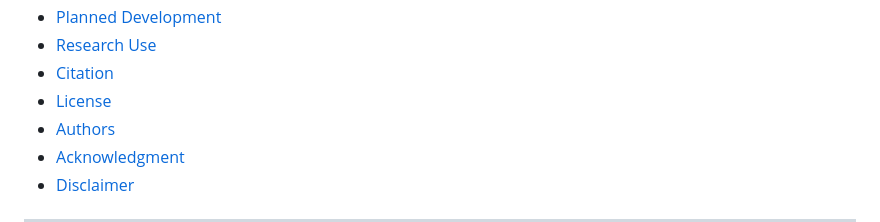
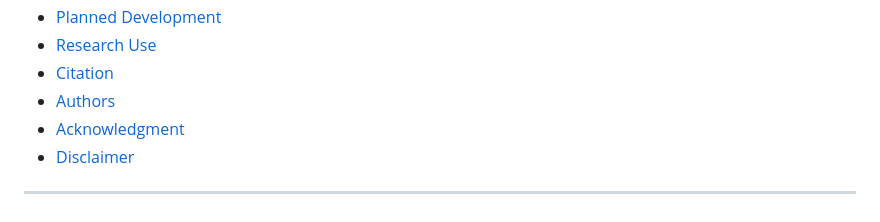
Before and after one commit to Dalalghamdi/OntologyVariantDSS, a Markdown page: README.md, the part around the change. GitHub-like rendering.

Commit message:
Remove License section from README

```diff
--- a/README.md
+++ b/README.md
@@ -42,7 +42,6 @@ The prototype is designed as an **explainable semantic decision-support environm
 - [Planned Development](#planned-development)
 - [Research Use](#research-use)
 - [Citation](#citation)
-- [License](#license)
 - [Authors](#authors)
 - [Acknowledgment](#acknowledgment)
 - [Disclaimer](#disclaimer)
```
